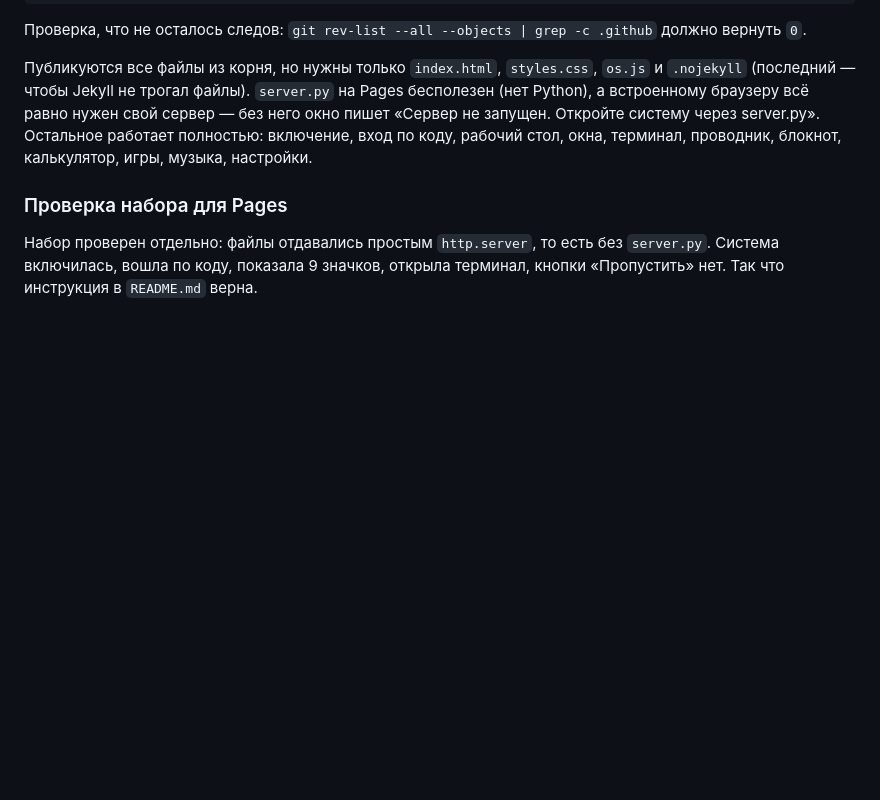
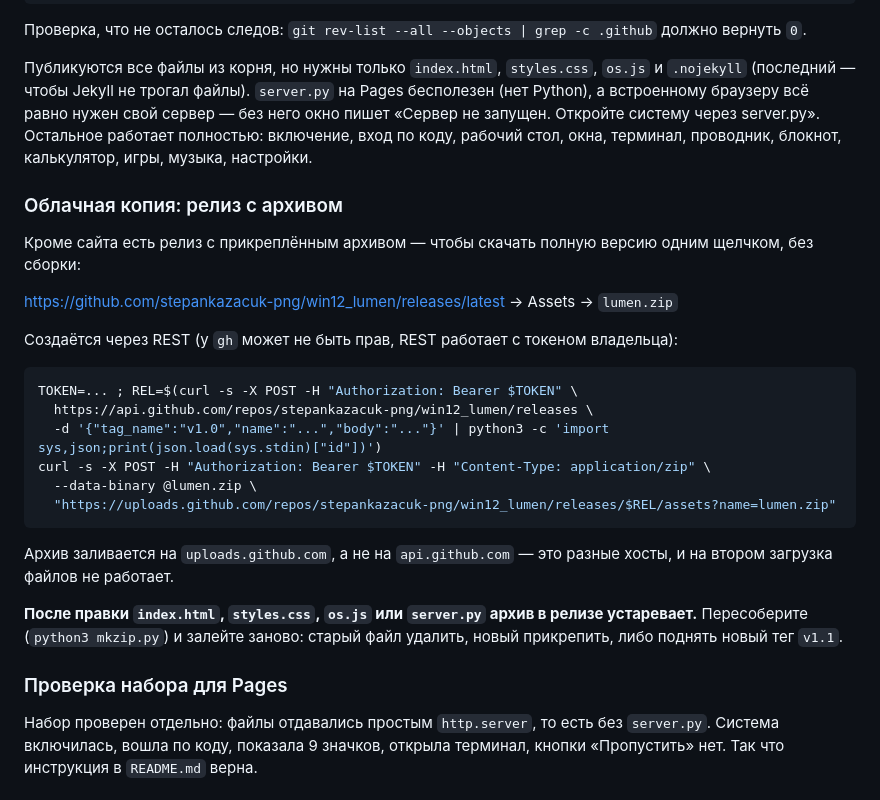
Before and after one commit to stepankazacuk-png/win12_lumen, a Markdown page: AGENTS.md, the part around the change. Rendered like a GitHub page; blank space fills up the shorter version.

Commit message:
docs: облачная копия — релиз с архивом
Записан способ создания релиза и прикрепления lumen.zip через REST:
архив заливается на uploads.github.com, а не на api.github.com.
Отмечено, что после правки файлов системы архив в релизе устаревает.

Co-authored-by: openhands <openhands@all-hands.dev>

````diff
--- a/AGENTS.md
+++ b/AGENTS.md
@@ -517,6 +517,33 @@ git reflog expire --expire=now --all && git gc --prune=now
 server.py». Остальное работает полностью: включение, вход по коду, рабочий
 стол, окна, терминал, проводник, блокнот, калькулятор, игры, музыка, настройки.
 
+### Облачная копия: релиз с архивом
+
+Кроме сайта есть релиз с прикреплённым архивом — чтобы скачать полную версию
+одним щелчком, без сборки:
+
+<https://github.com/stepankazacuk-png/win12_lumen/releases/latest> → Assets →
+`lumen.zip`
+
+Создаётся через REST (у `gh` может не быть прав, REST работает с токеном
+владельца):
+
+```bash
+TOKEN=... ; REL=$(curl -s -X POST -H "Authorization: Bearer $TOKEN" \
+  https://api.github.com/repos/stepankazacuk-png/win12_lumen/releases \
+  -d '{"tag_name":"v1.0","name":"...","body":"..."}' | python3 -c 'import sys,json;print(json.load(sys.stdin)["id"])')
+curl -s -X POST -H "Authorization: Bearer $TOKEN" -H "Content-Type: application/zip" \
+  --data-binary @lumen.zip \
+  "https://uploads.github.com/repos/stepankazacuk-png/win12_lumen/releases/$REL/assets?name=lumen.zip"
+```
+
+Архив заливается на `uploads.github.com`, а не на `api.github.com` — это разные
+хосты, и на втором загрузка файлов не работает.
+
+**После правки `index.html`, `styles.css`, `os.js` или `server.py` архив в
+релизе устаревает.** Пересоберите (`python3 mkzip.py`) и залейте заново:
+старый файл удалить, новый прикрепить, либо поднять новый тег `v1.1`.
+
 ### Проверка набора для Pages
 
 Набор проверен отдельно: файлы отдавались простым `http.server`, то есть без
````
